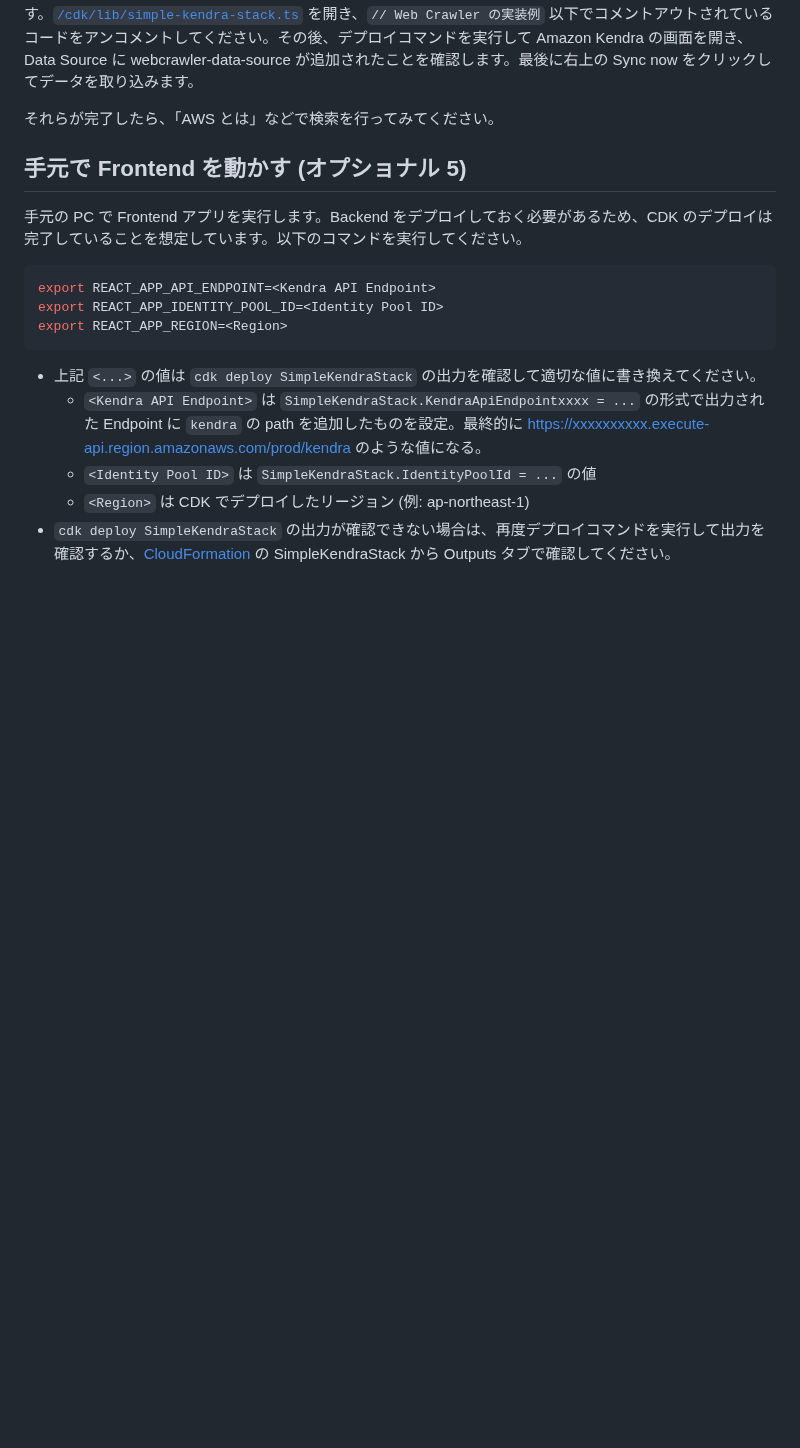
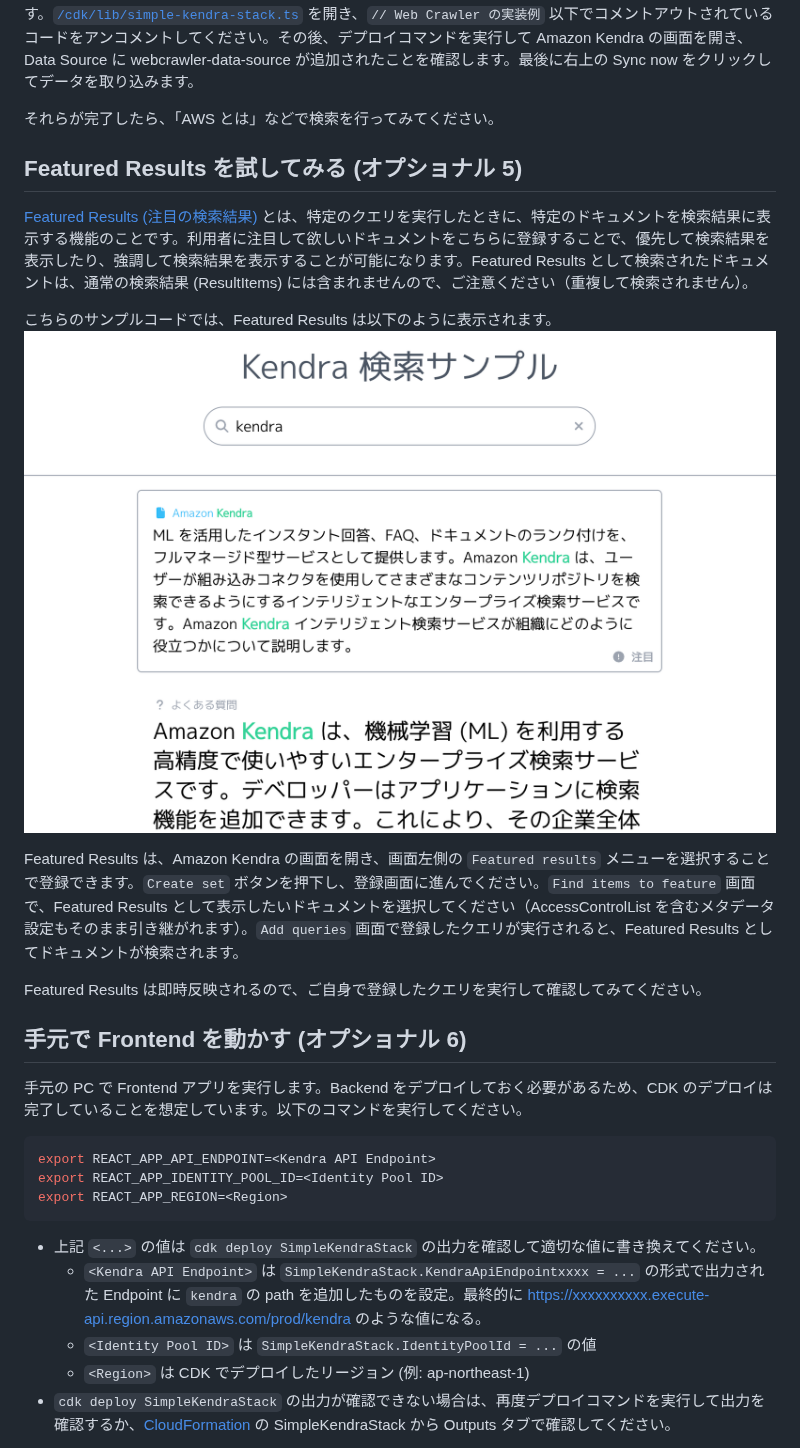
Before and after one commit to aws-samples/simple-lex-kendra-jp, a Markdown page: docs/03_DEPLOY_KENDRA.md, the part around the change. GitHub-like rendering; pictures changed too: imgs/FeaturedResults.png (added); blank space fills up the shorter version.

```diff
--- a/docs/03_DEPLOY_KENDRA.md
+++ b/docs/03_DEPLOY_KENDRA.md
@@ -66,7 +66,18 @@ Web ページをクローリングして、コンテンツを Amazon Kendra の
 
 それらが完了したら、「AWS とは」などで検索を行ってみてください。
 
-## 手元で Frontend を動かす (オプショナル 5)
+## Featured Results を試してみる (オプショナル 5)
+
+[Featured Results (注目の検索結果)](https://docs.aws.amazon.com/ja_jp/kendra/latest/dg/featured-results.html) とは、特定のクエリを実行したときに、特定のドキュメントを検索結果に表示する機能のことです。利用者に注目して欲しいドキュメントをこちらに登録することで、優先して検索結果を表示したり、強調して検索結果を表示することが可能になります。Featured Results として検索されたドキュメントは、通常の検索結果 (ResultItems) には含まれませんので、ご注意ください（重複して検索されません）。
+
+こちらのサンプルコードでは、Featured Results は以下のように表示されます。
+![picture 0](../img/../imgs/FeaturedResults.png)
+
+Featured Results は、Amazon Kendra の画面を開き、画面左側の `Featured results` メニューを選択することで登録できます。`Create set` ボタンを押下し、登録画面に進んでください。`Find items to feature` 画面で、Featured Results として表示したいドキュメントを選択してください（AccessControlList を含むメタデータ設定もそのまま引き継がれます）。`Add queries` 画面で登録したクエリが実行されると、Featured Results としてドキュメントが検索されます。
+
+Featured Results は即時反映されるので、ご自身で登録したクエリを実行して確認してみてください。
+
+## 手元で Frontend を動かす (オプショナル 6)
 
 手元の PC で Frontend アプリを実行します。Backend をデプロイしておく必要があるため、CDK のデプロイは完了していることを想定しています。以下のコマンドを実行してください。
 
```
Also changed, not shown: docs/05_DEPLOY_KENDRA_AUTH.md (+13 -1 lines).
